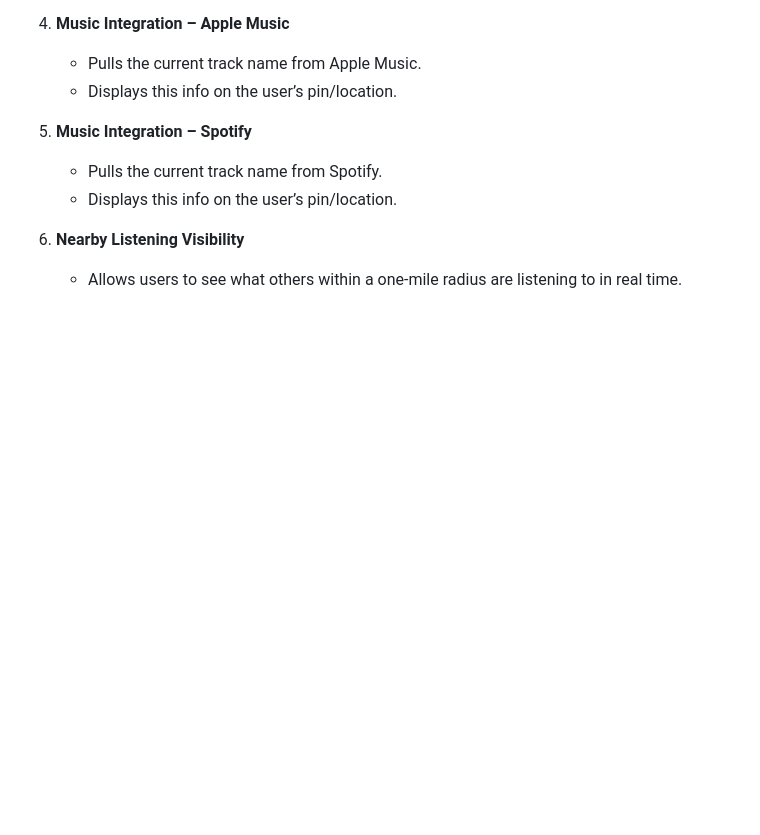
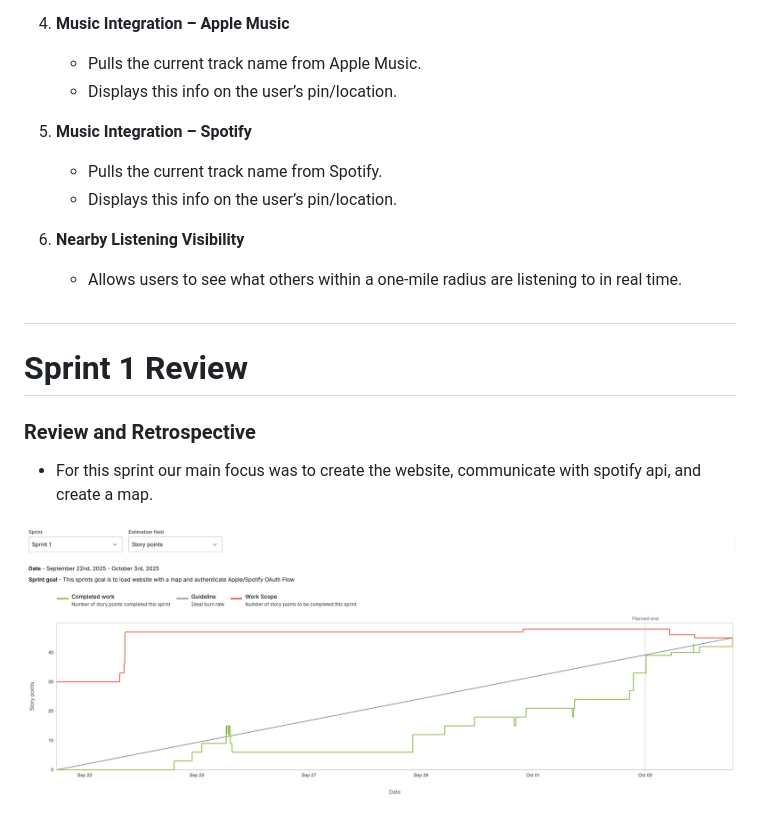
Before and after one commit to LeonAD19/MelodyMap, a Markdown page: README.md, the part around the change. GitHub-like rendering; pictures changed too: Documentation/Sprint1-Burnup.png (added); blank space fills up the shorter version.

```diff
--- a/README.md
+++ b/README.md
@@ -71,3 +71,11 @@ We plan to use the following technologies:
 
 6. **Nearby Listening Visibility**
    - Allows users to see what others within a one-mile radius are listening to in real time.
+##
+# Sprint 1 Review
+
+### Review and Retrospective
+
+* For this sprint our main focus was to create the website, communicate with spotify api, and create a map.
+
+![Sprint1-Burnup](./Documentation/Sprint1-Burnup.png)
```
Also changed, not shown: Documentation/Sprint1-Jira.md (added, +35 -0 lines), Documentation/Sprint1-Retrospective.md (added, +31 -0 lines).
